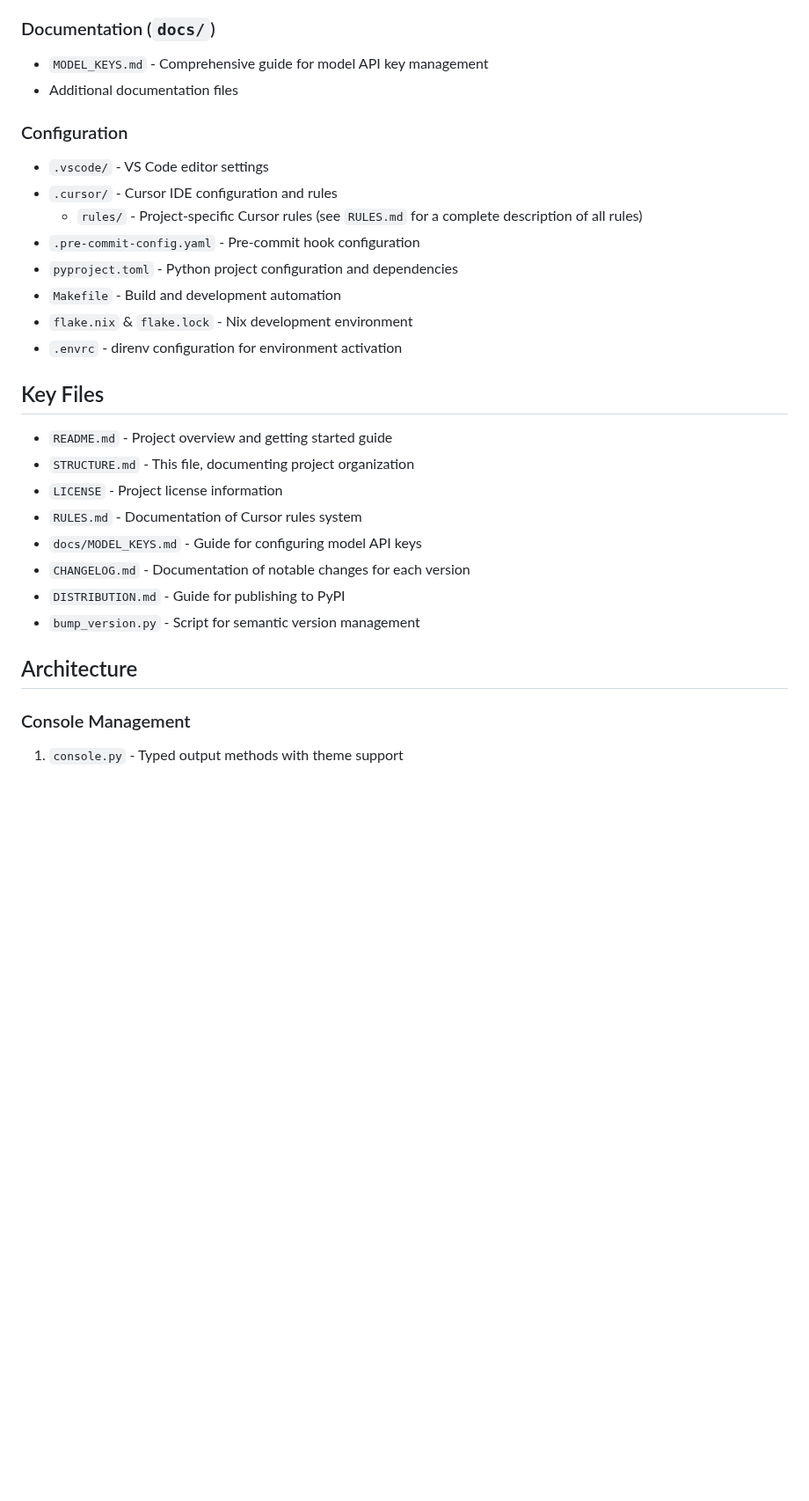
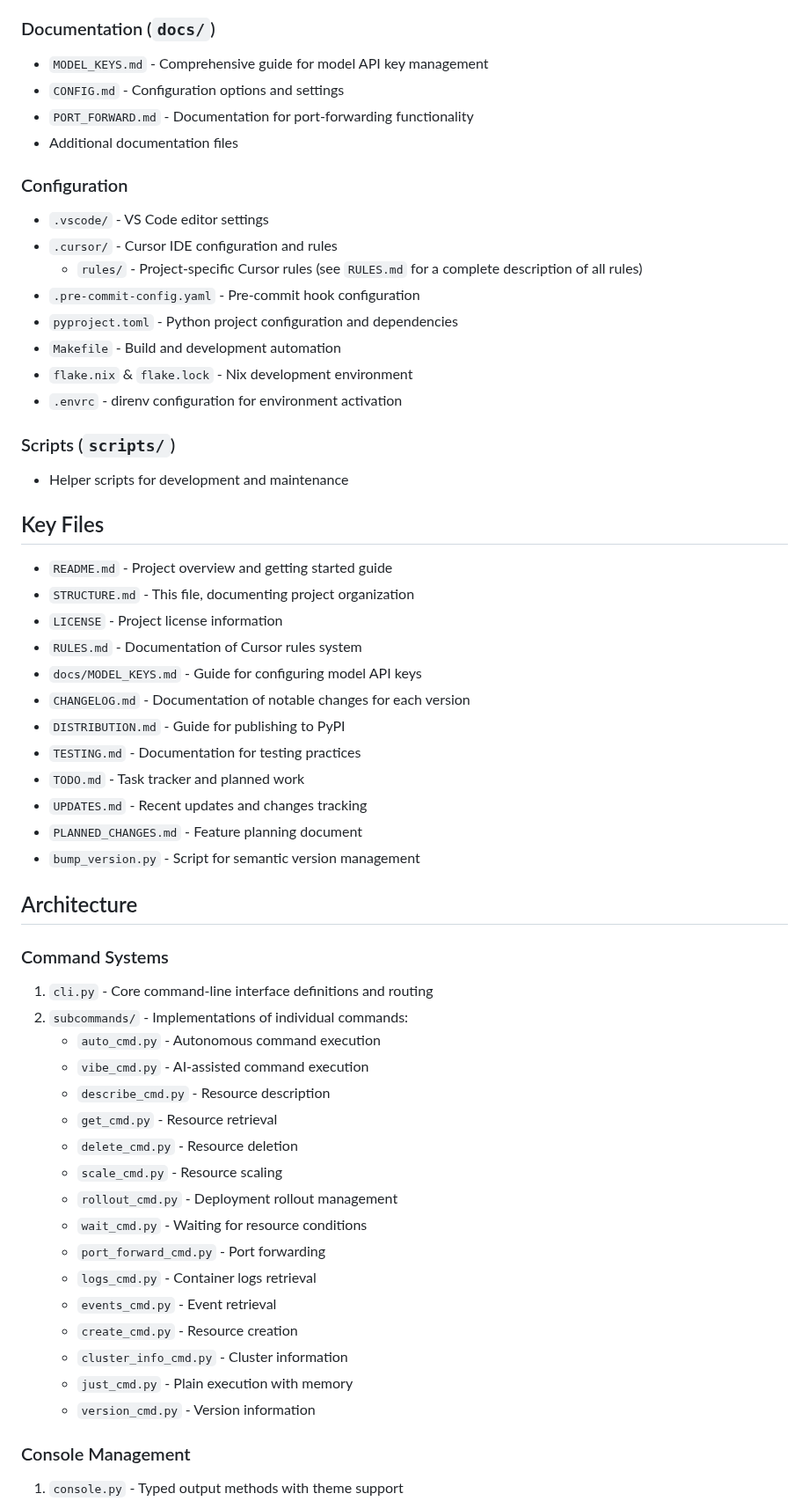
Before and after one commit to othercriteria/vibectl, a Markdown page: STRUCTURE.md, the part around one of its changes. Shown at 88% size. GitHub-like rendering; blank space fills up the shorter version.

Commit message:
docs: update STRUCTURE.md to reflect current project structure

```diff
--- a/STRUCTURE.md
+++ b/STRUCTURE.md
@@ -32,6 +55,8 @@ This document provides an overview of the project's structure and organization.
 
 ### Documentation (`docs/`)
 - `MODEL_KEYS.md` - Comprehensive guide for model API key management
+- `CONFIG.md` - Configuration options and settings
+- `PORT_FORWARD.md` - Documentation for port-forwarding functionality
 - Additional documentation files
 
 ### Configuration
@@ -44,6 +69,9 @@ This document provides an overview of the project's structure and organization.
 - `flake.nix` & `flake.lock` - Nix development environment
 - `.envrc` - direnv configuration for environment activation
 
+### Scripts (`scripts/`)
+- Helper scripts for development and maintenance
+
 ## Key Files
 
 - `README.md` - Project overview and getting started guide
@@ -53,9 +81,32 @@ This document provides an overview of the project's structure and organization.
 - `docs/MODEL_KEYS.md` - Guide for configuring model API keys
 - `CHANGELOG.md` - Documentation of notable changes for each version
 - `DISTRIBUTION.md` - Guide for publishing to PyPI
+- `TESTING.md` - Documentation for testing practices
+- `TODO.md` - Task tracker and planned work
+- `UPDATES.md` - Recent updates and changes tracking
+- `PLANNED_CHANGES.md` - Feature planning document
 - `bump_version.py` - Script for semantic version management
 
 ## Architecture
+
+### Command Systems
+1. `cli.py` - Core command-line interface definitions and routing
+2. `subcommands/` - Implementations of individual commands:
+   - `auto_cmd.py` - Autonomous command execution
+   - `vibe_cmd.py` - AI-assisted command execution
+   - `describe_cmd.py` - Resource description
+   - `get_cmd.py` - Resource retrieval
+   - `delete_cmd.py` - Resource deletion
+   - `scale_cmd.py` - Resource scaling
+   - `rollout_cmd.py` - Deployment rollout management
+   - `wait_cmd.py` - Waiting for resource conditions
+   - `port_forward_cmd.py` - Port forwarding
+   - `logs_cmd.py` - Container logs retrieval
+   - `events_cmd.py` - Event retrieval
+   - `create_cmd.py` - Resource creation
+   - `cluster_info_cmd.py` - Cluster information
+   - `just_cmd.py` - Plain execution with memory
+   - `version_cmd.py` - Version information
 
 ### Console Management
 1. `console.py` - Typed output methods with theme support
```
Also changed, not shown: other parts of STRUCTURE.md (+53 -21 lines).
